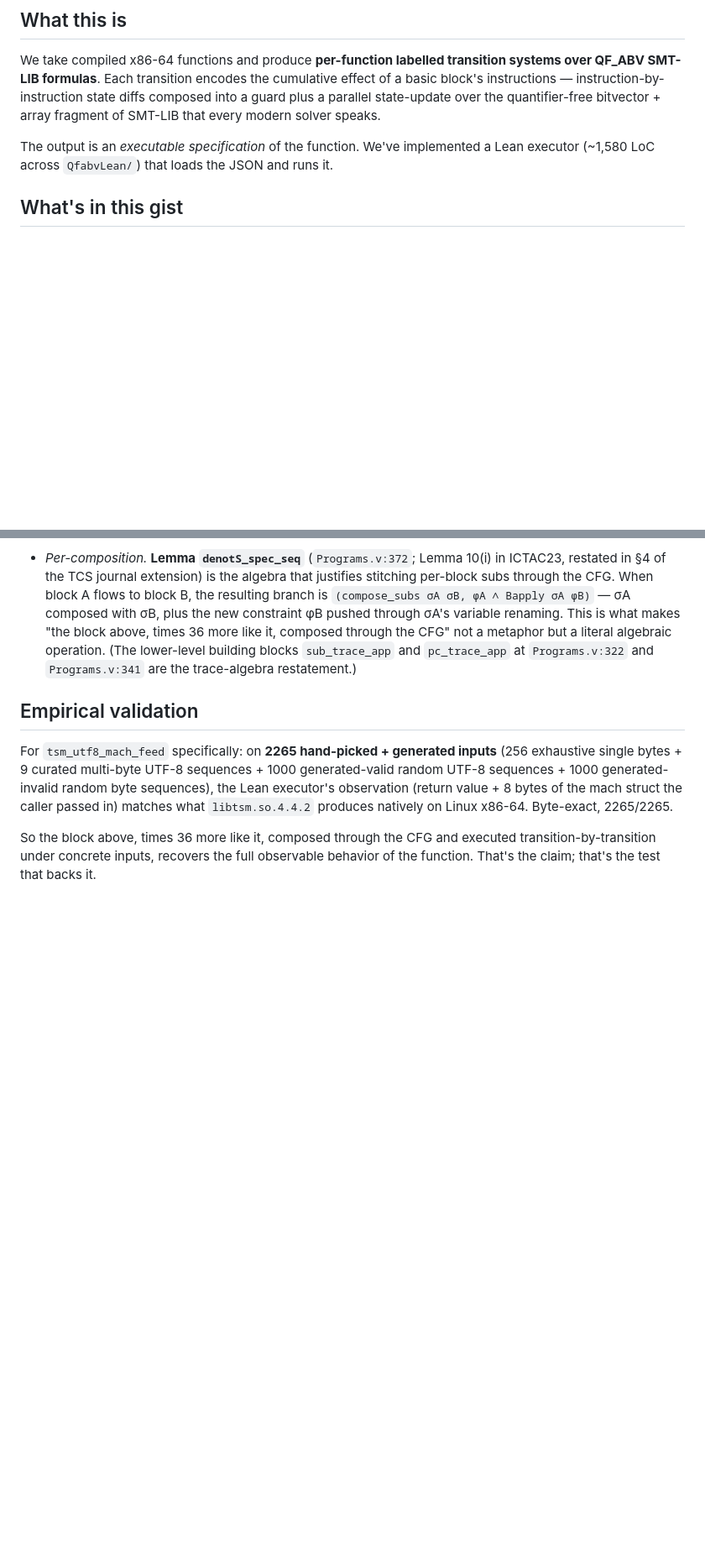
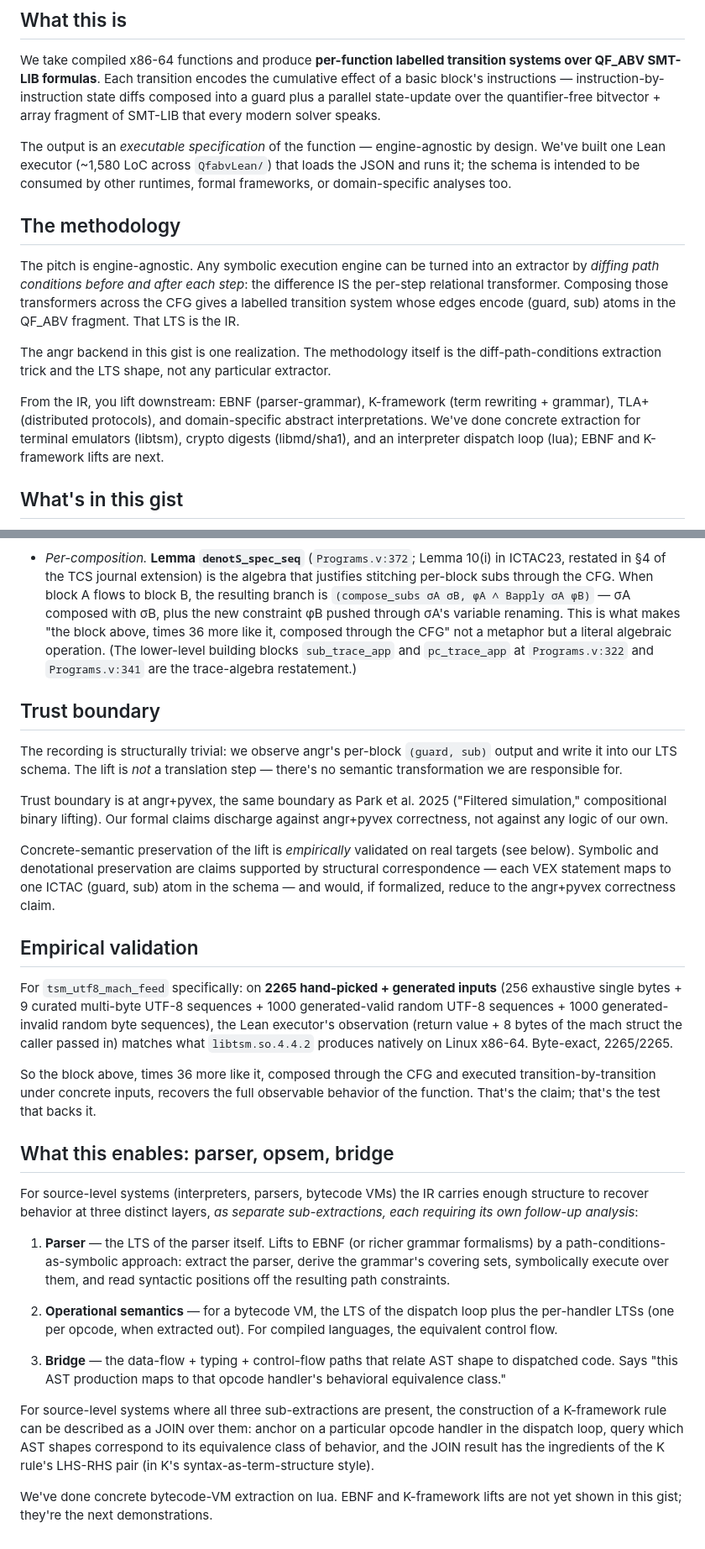
Before and after one commit to heartpunk/mxoq, a Markdown page: README.md, 2 parts joined by grey strips. Shown at 84% size. Drawn GitHub-style; blank space fills up the shorter version.

Commit message:
README: editorial pass — methodology + trust boundary + 3-layer factoring
- demote QfabvLean executor mention (engine-agnostic framing)
- cut vex_to_smt cross-validator paragraph (sophie said in shepherd-prep
  she doesn't want to share that translator)
- new section: The methodology (engine-agnostic; diff PCs → relational
  transformer → IR; lift to EBNF / K-framework / TLA+ / domain AI)
- new section: Trust boundary (recording is structurally trivial; trust
  at angr+pyvex; cite Park 2025 filtered simulation)
- new section: What this enables — parser, opsem, bridge as separate
  sub-extractions; K-rule as JOIN over them
- replace "smaller-core shape is recent" rationale with corpus-sourced
  decoupling-extraction-from-analysis framing

source: shepherd-update-prep-2026-04-30.md §4 §6, rec44, rec45.
no new claims inserted; everything traces to corpus.

```diff
--- a/README.md
+++ b/README.md
@@ -10,9 +10,31 @@ a guard plus a parallel state-update over the quantifier-free
 bitvector + array fragment of SMT-LIB that every modern solver
 speaks.
 
-The output is an *executable specification* of the function. We've
-implemented a Lean executor (~1,580 LoC across `QfabvLean/`) that
-loads the JSON and runs it.
+The output is an *executable specification* of the function —
+engine-agnostic by design. We've built one Lean executor
+(~1,580 LoC across `QfabvLean/`) that loads the JSON and runs it;
+the schema is intended to be consumed by other runtimes, formal
+frameworks, or domain-specific analyses too.
+
+## The methodology
+
+The pitch is engine-agnostic. Any symbolic execution engine can be
+turned into an extractor by *diffing path conditions before and
+after each step*: the difference IS the per-step relational
+transformer. Composing those transformers across the CFG gives a
+labelled transition system whose edges encode (guard, sub) atoms in
+the QF_ABV fragment. That LTS is the IR.
+
+The angr backend in this gist is one realization. The methodology
+itself is the diff-path-conditions extraction trick and the LTS
+shape, not any particular extractor.
+
+From the IR, you lift downstream: EBNF (parser-grammar), K-framework
+(term rewriting + grammar), TLA+ (distributed protocols), and
+domain-specific abstract interpretations. We've done concrete
+extraction for terminal emulators (libtsm), crypto digests
+(libmd/sha1), and an interpreter dispatch loop (lua); EBNF and
+K-framework lifts are next.
 
 ## What's in this gist
 
@@ -508,6 +531,25 @@ load-bearing:
   `sub_trace_app` and `pc_trace_app` at `Programs.v:322` and
   `Programs.v:341` are the trace-algebra restatement.)
 
+## Trust boundary
+
+The recording is structurally trivial: we observe angr's per-block
+`(guard, sub)` output and write it into our LTS schema. The lift is
+*not* a translation step — there's no semantic transformation we
+are responsible for.
+
+Trust boundary is at angr+pyvex, the same boundary as Park et al.
+2025 ("Filtered simulation," compositional binary lifting). Our
+formal claims discharge against angr+pyvex correctness, not against
+any logic of our own.
+
+Concrete-semantic preservation of the lift is *empirically*
+validated on real targets (see below). Symbolic and denotational
+preservation are claims supported by structural correspondence —
+each VEX statement maps to one ICTAC (guard, sub) atom in the
+schema — and would, if formalized, reduce to the angr+pyvex
+correctness claim.
+
 ## Empirical validation
 
 For `tsm_utf8_mach_feed` specifically: on **2265 hand-picked +
@@ -522,3 +564,36 @@ So the block above, times 36 more like it, composed through the CFG
 and executed transition-by-transition under concrete inputs,
 recovers the full observable behavior of the function. That's the
 claim; that's the test that backs it.
+
+## What this enables: parser, opsem, bridge
+
+For source-level systems (interpreters, parsers, bytecode VMs)
+the IR carries enough structure to recover behavior at three
+distinct layers, *as separate sub-extractions, each requiring its
+own follow-up analysis*:
+
+1. **Parser** — the LTS of the parser itself. Lifts to EBNF (or
+   richer grammar formalisms) by a path-conditions-as-symbolic
+   approach: extract the parser, derive the grammar's covering
+   sets, symbolically execute over them, and read syntactic
+   positions off the resulting path constraints.
+
+2. **Operational semantics** — for a bytecode VM, the LTS of the
+   dispatch loop plus the per-handler LTSs (one per opcode, when
+   extracted out). For compiled languages, the equivalent control
+   flow.
+
+3. **Bridge** — the data-flow + typing + control-flow paths that
+   relate AST shape to dispatched code. Says "this AST production
+   maps to that opcode handler's behavioral equivalence class."
+
+For source-level systems where all three sub-extractions are
+present, the construction of a K-framework rule can be described as
+a JOIN over them: anchor on a particular opcode handler in the
+dispatch loop, query which AST shapes correspond to its equivalence
+class of behavior, and the JOIN result has the ingredients of the
+K rule's LHS-RHS pair (in K's syntax-as-term-structure style).
+
+We've done concrete bytecode-VM extraction on lua. EBNF and
+K-framework lifts are not yet shown in this gist; they're the next
+demonstrations.
```
Also changed, not shown: other parts of README.md (+8 -7 lines).
